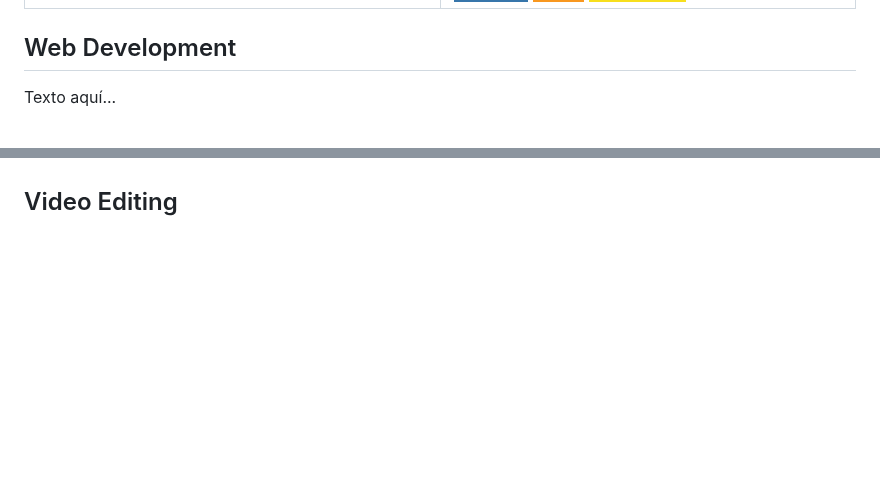
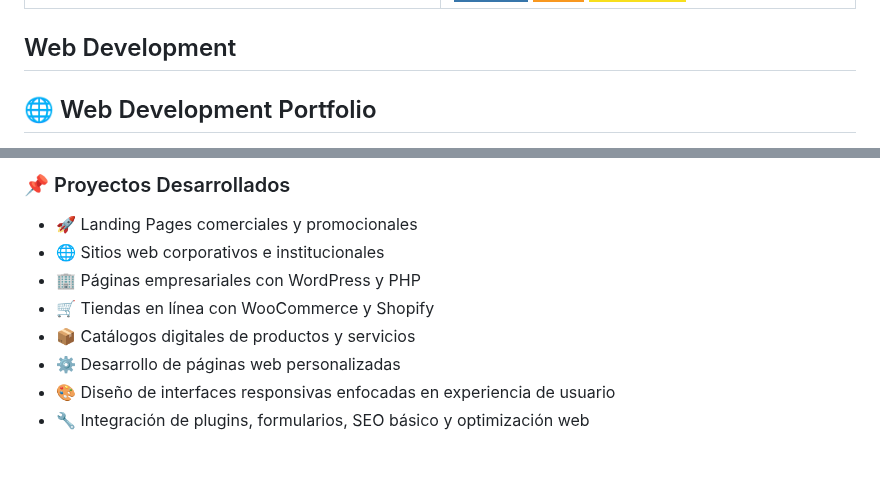
Before and after one commit to bvargas7/DisenadorExperto_Portafolio, a Markdown page: README.md, 2 parts joined by grey strips. GitHub-like rendering; badges without logos; blank space fills up the shorter version.

Commit message:
Update README.md
Web Development Section

```diff
--- a/README.md
+++ b/README.md
@@ -255,5 +255,5 @@ Our mission is simple: to provide professional, reliable, and innovative service
 
 ## Web Development
 
-Texto aquí...
+<h2>🌐 Web Development Portfolio</h2>
 
@@ -259,0 +332,16 @@ Texto aquí...
+<br>
+
+<h3>📌 Proyectos Desarrollados</h3>
+
+<ul>
+<li>🚀 Landing Pages comerciales y promocionales</li>
+<li>🌐 Sitios web corporativos e institucionales</li>
+<li>🏢 Páginas empresariales con WordPress y PHP</li>
+<li>🛒 Tiendas en línea con WooCommerce y Shopify</li>
+<li>📦 Catálogos digitales de productos y servicios</li>
+<li>⚙️ Desarrollo de páginas web personalizadas</li>
+<li>🎨 Diseño de interfaces responsivas enfocadas en experiencia de usuario</li>
+<li>🔧 Integración de plugins, formularios, SEO básico y optimización web</li>
+</ul>
+
+
```
Also changed, not shown: other parts of README.md (+176 -0 lines).
